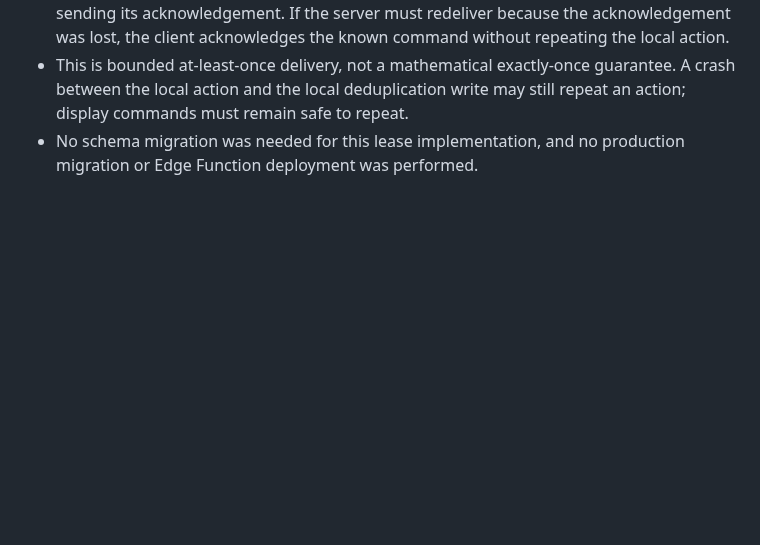
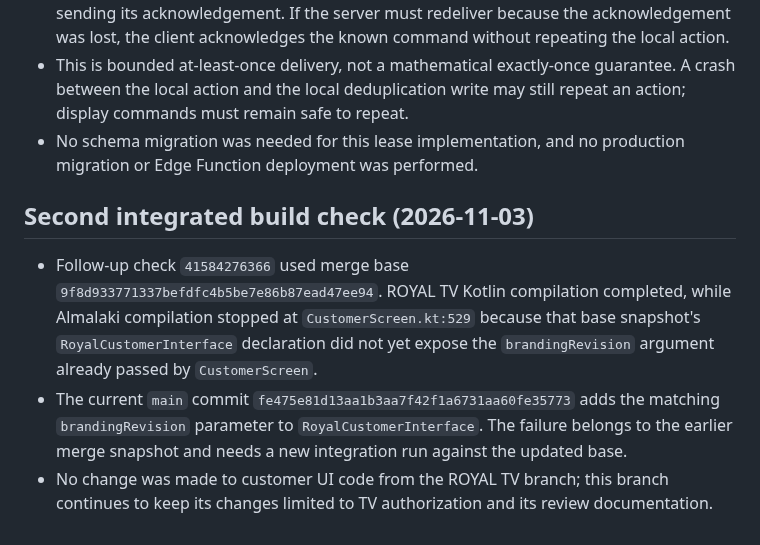
Before and after one commit to Ramistar900/almalaki, a Markdown page: docs/ROYAL_TV_AUTHORIZATION_TEST_GATE.md, the part around the change. GitHub-like rendering; blank space fills up the shorter version.

Commit message:
Record second stale-base integration finding for review

```diff
--- a/docs/ROYAL_TV_AUTHORIZATION_TEST_GATE.md
+++ b/docs/ROYAL_TV_AUTHORIZATION_TEST_GATE.md
@@ -78,3 +78,10 @@ Still incomplete:
 - The Android poller records an accepted command UUID in private app preferences before sending its acknowledgement. If the server must redeliver because the acknowledgement was lost, the client acknowledges the known command without repeating the local action.
 - This is bounded at-least-once delivery, not a mathematical exactly-once guarantee. A crash between the local action and the local deduplication write may still repeat an action; display commands must remain safe to repeat.
 - No schema migration was needed for this lease implementation, and no production migration or Edge Function deployment was performed.
+
+
+## Second integrated build check (2026-11-03)
+
+- Follow-up check `41584276366` used merge base `9f8d933771337befdfc4b5be7e86b87ead47ee94`. ROYAL TV Kotlin compilation completed, while Almalaki compilation stopped at `CustomerScreen.kt:529` because that base snapshot's `RoyalCustomerInterface` declaration did not yet expose the `brandingRevision` argument already passed by `CustomerScreen`.
+- The current `main` commit `fe475e81d13aa1b3aa7f42f1a6731aa60fe35773` adds the matching `brandingRevision` parameter to `RoyalCustomerInterface`. The failure belongs to the earlier merge snapshot and needs a new integration run against the updated base.
+- No change was made to customer UI code from the ROYAL TV branch; this branch continues to keep its changes limited to TV authorization and its review documentation.
```
